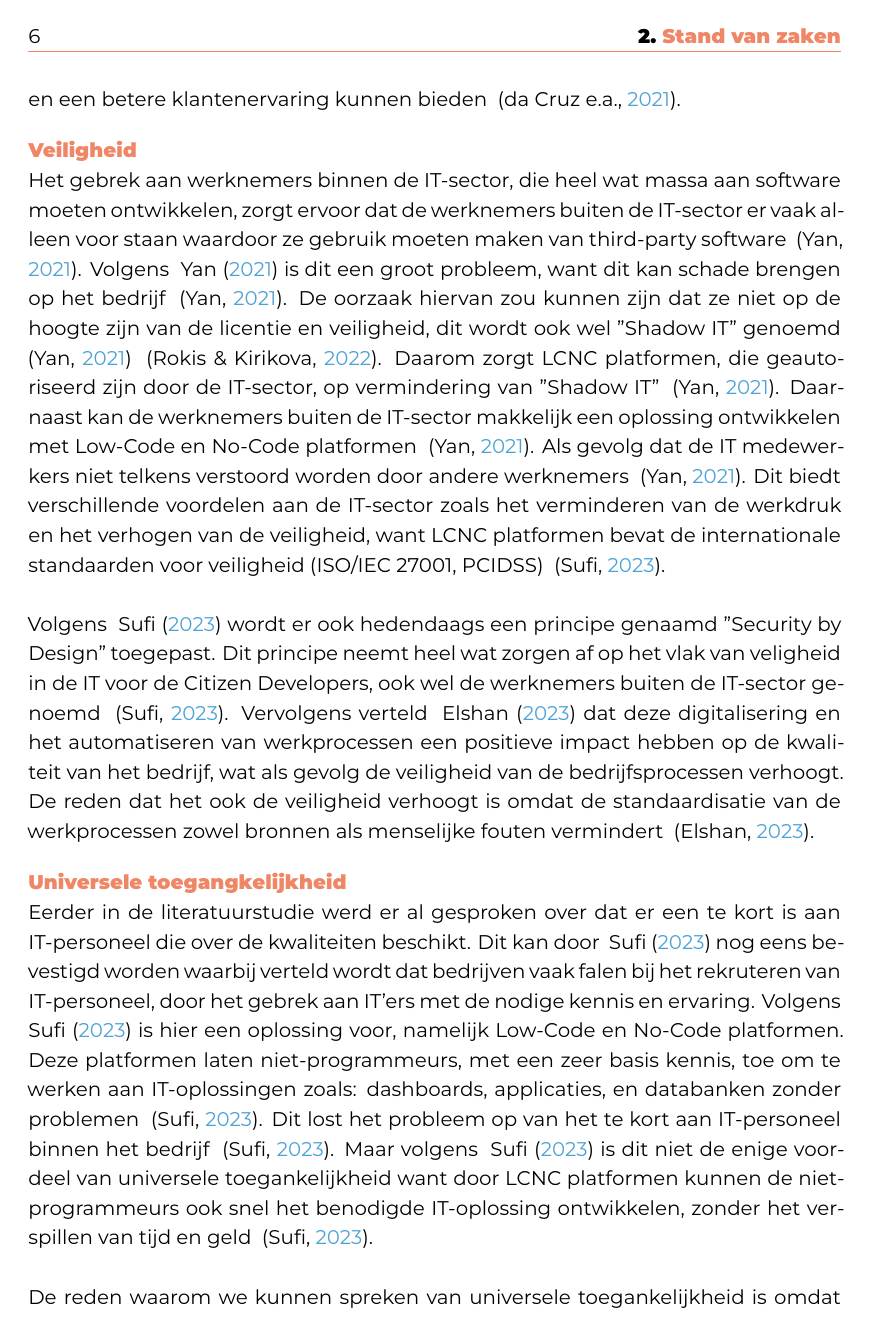
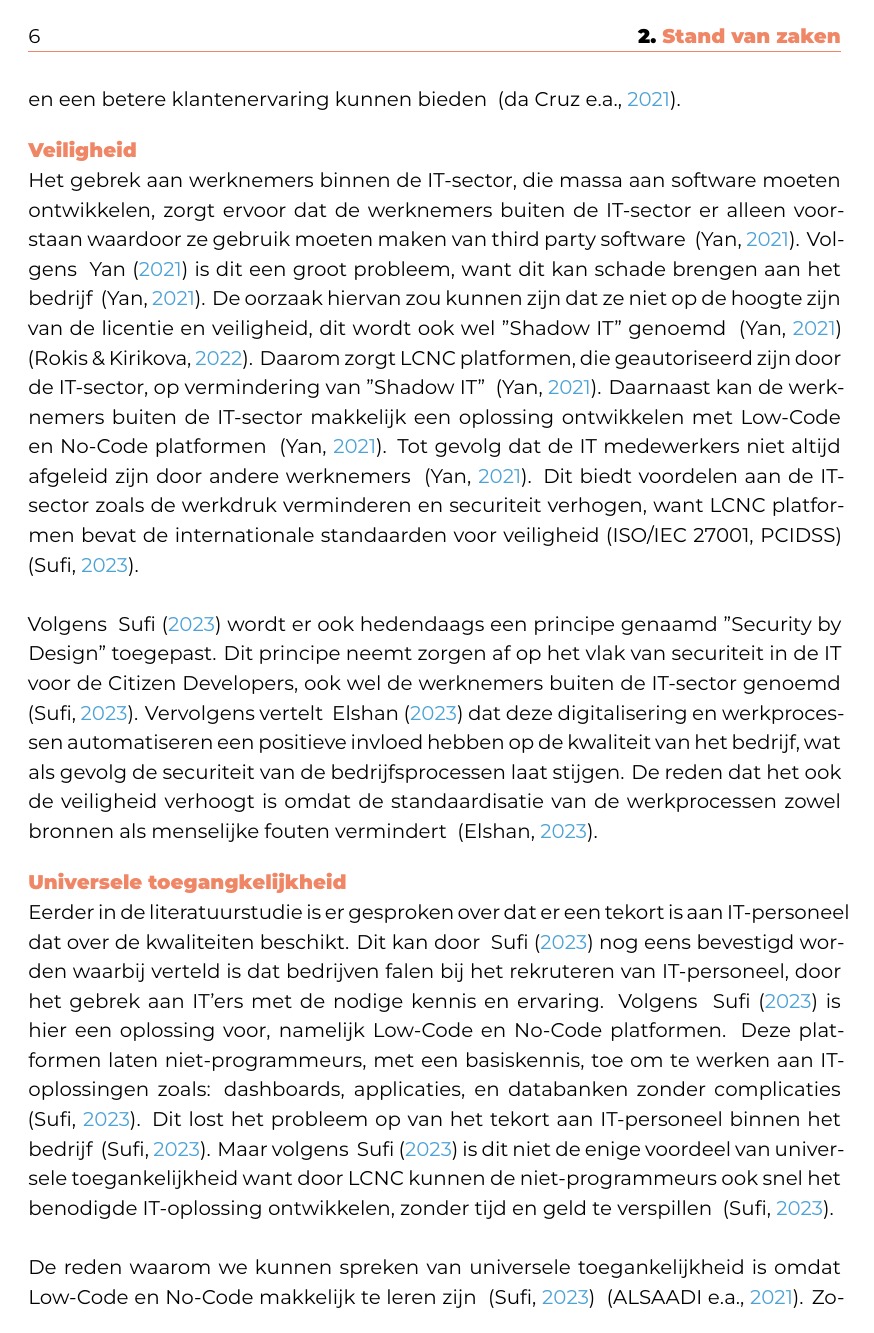
Before and after one commit to JoeriVerhelst/JoeriVerhelst_BP, a LaTeX thesis (bachproef/VerhelstJoeriBP.tex, which reads bachproef/standvanzaken.tex): page 12 of 33. Compiled offline with XeLaTeX; a LaTeX package or settings file that is missing is left out.

Commit message:
literatuur voordelen verbeterd

```diff
--- a/bachproef/standvanzaken.tex
+++ b/bachproef/standvanzaken.tex
@@ -77,31 +77,32 @@ Daarnaast is het studeren van LCNC platformen gemakkelijker en sneller dan een p
 Al deze eigenschappen zorgen ervoor dat developers vlot een prototype kunnen maken, feedback krijgen en een betere klantenervaring kunnen bieden ~\autocite{da_Cruz_2021}.
 \subsubsection{Veiligheid}
 \label{subsec:veiligheid}
-Het gebrek aan werknemers binnen de IT-sector, die heel wat massa aan software moeten ontwikkelen, zorgt ervoor dat de werknemers buiten de IT-sector
-er vaak alleen voor staan waardoor ze gebruik moeten maken van third-party software ~\autocite{Yan2021}. Volgens ~\textcite{Yan2021} is dit een groot probleem,
-want dit kan schade brengen op het bedrijf ~\autocite{Yan2021}. De oorzaak hiervan zou kunnen zijn dat ze niet op de hoogte zijn van de licentie en veiligheid, dit
-wordt ook wel "Shadow IT" genoemd ~\autocite{Yan2021} ~\autocite{Rokis_2022}. Daarom zorgt LCNC platformen, die geautoriseerd zijn door de IT-sector,
-op vermindering van "Shadow IT" ~\autocite{Yan2021}. Daarnaast kan de werknemers buiten de IT-sector makkelijk een oplossing ontwikkelen met Low-Code en No-Code platformen  ~\autocite{Yan2021}.
-Als gevolg dat de IT medewerkers niet telkens verstoord worden door andere werknemers ~\autocite{Yan2021}.  Dit biedt verschillende voordelen aan de IT-sector zoals het verminderen van de werkdruk en het verhogen van de veiligheid, want
-LCNC platformen bevat de internationale standaarden voor veiligheid (ISO/IEC 27001, PCIDSS) ~\autocite{Sufi_2023}.
+Het gebrek aan werknemers binnen de IT-sector, die massa aan software moeten ontwikkelen,
+zorgt ervoor dat de werknemers buiten de IT-sector er alleen voorstaan waardoor ze gebruik moeten maken van third party software ~\autocite{Yan2021}.
+Volgens ~\textcite{Yan2021} is dit een groot probleem, want dit kan schade brengen aan het bedrijf ~\autocite{Yan2021}.
+De oorzaak hiervan zou kunnen zijn dat ze niet op de hoogte zijn van de licentie en veiligheid, dit wordt ook wel "Shadow IT" genoemd
+~\autocite{Yan2021} ~\autocite{Rokis_2022}. Daarom zorgt LCNC platformen, die geautoriseerd zijn door de IT-sector, op vermindering van "Shadow IT" ~\autocite{Yan2021}.
+Daarnaast kan de werknemers buiten de IT-sector makkelijk een oplossing ontwikkelen met Low-Code en No-Code platformen ~\autocite{Yan2021}.
+Tot gevolg dat de IT medewerkers niet altijd afgeleid zijn door andere werknemers ~\autocite{Yan2021}.
+Dit biedt voordelen aan de IT-sector zoals de werkdruk verminderen en securiteit verhogen,
+want LCNC platformen bevat de internationale standaarden voor veiligheid (ISO/IEC 27001, PCIDSS) ~\autocite{Sufi_2023}.
 \\
 \\
-Volgens ~\textcite{Sufi_2023} wordt er ook hedendaags een principe genaamd "Security by Design" toegepast. Dit principe neemt heel wat zorgen af op het vlak van veligheid
-in de IT voor de Citizen Developers, ook wel de werknemers buiten de IT-sector genoemd ~\autocite{Sufi_2023}. Vervolgens verteld ~\textcite{Elshan2023} dat deze digitalisering en het automatiseren van werkprocessen
-een positieve impact hebben op de kwaliteit van het bedrijf, wat als gevolg de veiligheid van de bedrijfsprocessen verhoogt. De reden dat het ook de veiligheid verhoogt is omdat de standaardisatie van de werkprocessen zowel
-bronnen als menselijke fouten vermindert ~\autocite{Elshan2023}.
-
+Volgens ~\textcite{Sufi_2023} wordt er ook hedendaags een principe genaamd "Security by Design" toegepast.
+Dit principe neemt zorgen af op het vlak van securiteit in de IT voor de Citizen Developers, ook wel de werknemers buiten de IT-sector genoemd ~\autocite{Sufi_2023}.
+Vervolgens vertelt ~\textcite{Elshan2023} dat deze digitalisering en werkprocessen automatiseren een positieve invloed hebben op de kwaliteit van het bedrijf, wat als gevolg
+de securiteit van de bedrijfsprocessen laat stijgen. De reden dat het ook de veiligheid verhoogt is omdat de standaardisatie van de werkprocessen zowel bronnen
+als menselijke fouten vermindert ~\autocite{Elshan2023}.
 \subsubsection{Universele toegangkelijkheid}
 \label{subsec:universele-toegangkelijkheid}
-
-Eerder in de literatuurstudie werd er al gesproken over dat er een te kort is aan IT-personeel die over de kwaliteiten beschikt.
-Dit kan door ~\textcite{Sufi_2023} nog eens bevestigd worden waarbij
-verteld wordt dat bedrijven vaak falen bij het rekruteren van IT-personeel, door het gebrek aan IT'ers met de nodige kennis en ervaring.
-Volgens ~\textcite{Sufi_2023} is hier een oplossing voor, namelijk Low-Code en No-Code platformen. Deze platformen laten niet-programmeurs, met een zeer basis kennis,
-toe om te werken aan IT-oplossingen zoals: dashboards, applicaties, en databanken zonder problemen ~\autocite{Sufi_2023}. Dit lost het probleem op van het te kort aan IT-personeel binnen het bedrijf ~\autocite{Sufi_2023}.
-Maar volgens ~\textcite{Sufi_2023} is dit niet de enige voordeel van universele toegankelijkheid want door LCNC platformen kunnen de niet-programmeurs ook
-snel het benodigde IT-oplossing ontwikkelen, zonder het verspillen van tijd en geld ~\autocite{Sufi_2023}.
+Eerder in de literatuurstudie is er gesproken over dat er een tekort is aan IT-personeel dat over de kwaliteiten beschikt.
+Dit kan door ~\textcite{Sufi_2023} nog eens bevestigd worden waarbij verteld is dat bedrijven falen bij het rekruteren van IT-personeel, door het gebrek aan
+IT'ers met de nodige kennis en ervaring. Volgens ~\textcite{Sufi_2023} is hier een oplossing voor, namelijk Low-Code en No-Code platformen.
+Deze platformen laten niet-programmeurs, met een basiskennis, toe om te werken aan IT-oplossingen zoals: dashboards, applicaties,
+en databanken zonder complicaties ~\autocite{Sufi_2023}. Dit lost het probleem op van het tekort aan IT-personeel binnen het bedrijf ~\autocite{Sufi_2023}.
+Maar volgens ~\textcite{Sufi_2023} is dit niet de enige voordeel van universele toegankelijkheid want door LCNC kunnen de niet-programmeurs ook snel het
+benodigde IT-oplossing ontwikkelen, zonder tijd en geld te verspillen ~\autocite{Sufi_2023}.
 \\
 \\
-De reden waarom we kunnen spreken van universele toegankelijkheid is omdat Low-Code en No-Code platformen makkelijk te leren zijn ~\autocite{Sufi_2023} ~\autocite{ALSAADI_2021}.
+De reden waarom we kunnen spreken van universele toegankelijkheid is omdat Low-Code en No-Code makkelijk te leren zijn ~\autocite{Sufi_2023} ~\autocite{ALSAADI_2021}.
 Zoals vermeld door ~\textcite{ALSAADI_2021} zullen niet alleen professionele ontwikkelaars LCNC platformen benutten, maar ook de niet-programmeurs.
```
Also changed, not shown: bachproef/standvanzaken.tex (28 more changed lines).
